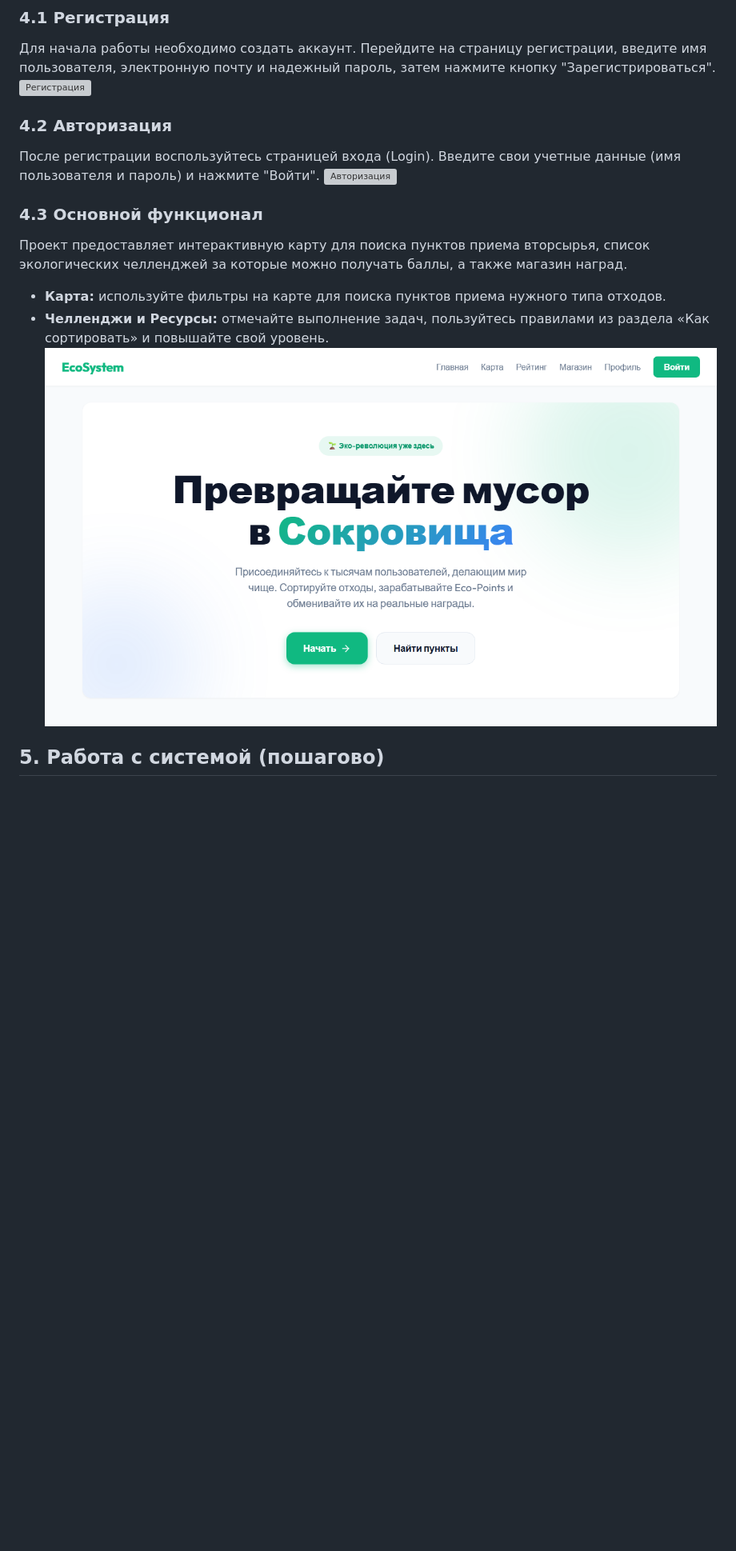
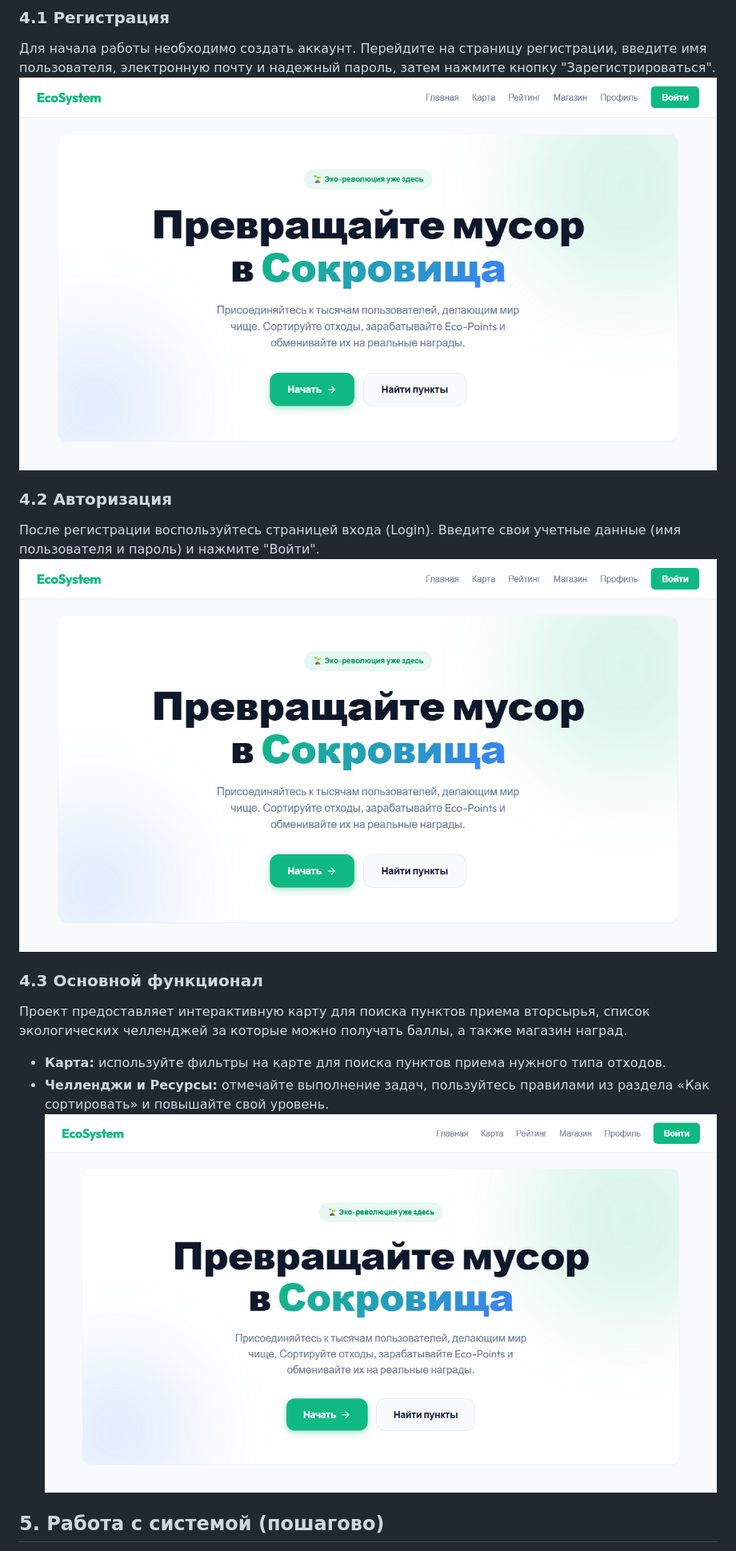
Before and after one commit to almaskenjegarin-code/django-project, a Markdown page: README.md, the part around one of its changes. Shown at 80% size. Rendered like a GitHub page; blank space fills up the shorter version; grey boxes are pictures that could not be loaded.

Commit message:
Fix image links in README

```diff
--- a/README.md
+++ b/README.md
@@ -59,17 +59,17 @@ python manage.py runserver
 
 ### 4.1 Регистрация
 Для начала работы необходимо создать аккаунт. Перейдите на страницу регистрации, введите имя пользователя, электронную почту и надежный пароль, затем нажмите кнопку "Зарегистрироваться".
-![Регистрация](static/img/screenshot_registration.png)
+![Регистрация](./static/img/screenshot_home.png)
 
 ### 4.2 Авторизация
 После регистрации воспользуйтесь страницей входа (Login). Введите свои учетные данные (имя пользователя и пароль) и нажмите "Войти".
-![Авторизация](static/img/screenshot_login.png)
+![Авторизация](./static/img/screenshot_home.png)
 
 ### 4.3 Основной функционал
 Проект предоставляет интерактивную карту для поиска пунктов приема вторсырья, список экологических челленджей за которые можно получать баллы, а также магазин наград.
 - **Карта:** используйте фильтры на карте для поиска пунктов приема нужного типа отходов.
 - **Челленджи и Ресурсы:** отмечайте выполнение задач, пользуйтесь правилами из раздела «Как сортировать» и повышайте свой уровень.
-![Основной функционал](static/img/screenshot_home.png)
+![Основной функционал](./static/img/screenshot_home.png)
 
 ## 5. Работа с системой (пошагово)
 - **Шаг 1:** Откройте главную страницу сайта. Зарегистрируйтесь (или войдите в существующий аккаунт) в разделе профиля.
```
Also changed, not shown: other parts of README.md (+1 -1 lines).
